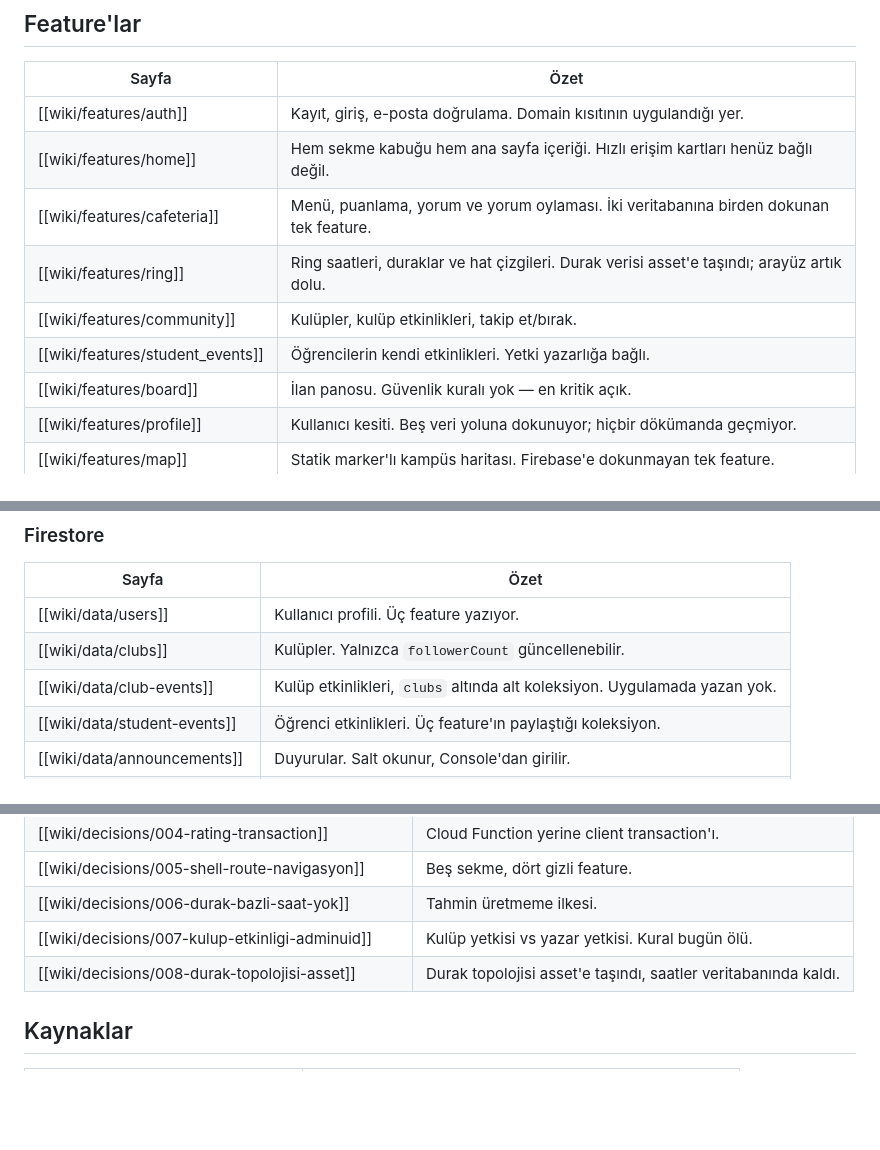
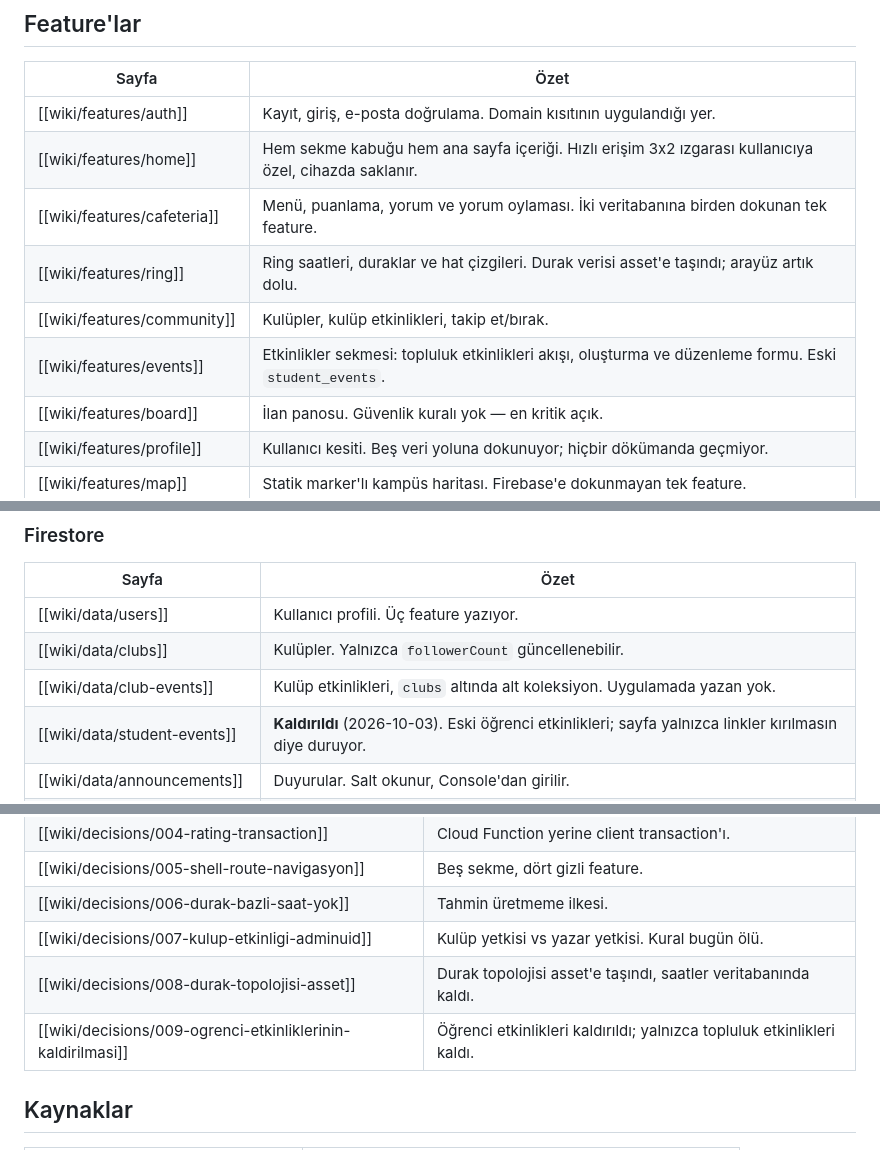
Before and after one commit to AkdenizCep/akdenizcep-flutter, a Markdown page: akdenizcep-wiki/wiki/index.md, 3 parts joined by grey strips. Drawn GitHub-style; blank space fills up the shorter version.

```diff
--- a/akdenizcep-wiki/wiki/index.md
+++ b/akdenizcep-wiki/wiki/index.md
@@ -16,11 +16,11 @@ Başlangıç noktası: [[wiki/overview]] — projenin sentezi ve bugünkü durum
 | Sayfa                            | Özet                                                                                              |
 | -------------------------------- | ------------------------------------------------------------------------------------------------- |
 | [[wiki/features/auth]]           | Kayıt, giriş, e-posta doğrulama. Domain kısıtının uygulandığı yer.                                |
-| [[wiki/features/home]]           | Hem sekme kabuğu hem ana sayfa içeriği. Hızlı erişim kartları henüz bağlı değil.                  |
+| [[wiki/features/home]]           | Hem sekme kabuğu hem ana sayfa içeriği. Hızlı erişim 3x2 ızgarası kullanıcıya özel, cihazda saklanır. |
 | [[wiki/features/cafeteria]]      | Menü, puanlama, yorum ve yorum oylaması. İki veritabanına birden dokunan tek feature.             |
 | [[wiki/features/ring]]           | Ring saatleri, duraklar ve hat çizgileri. Durak verisi asset'e taşındı; arayüz artık dolu.        |
 | [[wiki/features/community]]      | Kulüpler, kulüp etkinlikleri, takip et/bırak.                                                     |
-| [[wiki/features/student_events]] | Öğrencilerin kendi etkinlikleri. Yetki yazarlığa bağlı.                                           |
+| [[wiki/features/events]]         | Etkinlikler sekmesi: topluluk etkinlikleri akışı, oluşturma ve düzenleme formu. Eski `student_events`. |
 | [[wiki/features/board]]          | İlan panosu. Güvenlik kuralı yok — en kritik açık.                                                |
 | [[wiki/features/profile]]        | Kullanıcı kesiti. Beş veri yoluna dokunuyor; hiçbir dökümanda geçmiyor.                           |
 | [[wiki/features/map]]            | Statik marker'lı kampüs haritası. Firebase'e dokunmayan tek feature.                              |
@@ -34,7 +34,7 @@ Başlangıç noktası: [[wiki/overview]] — projenin sentezi ve bugünkü durum
 | [[wiki/data/users]] | Kullanıcı profili. Üç feature yazıyor. |
 | [[wiki/data/clubs]] | Kulüpler. Yalnızca `followerCount` güncellenebilir. |
 | [[wiki/data/club-events]] | Kulüp etkinlikleri, `clubs` altında alt koleksiyon. Uygulamada yazan yok. |
-| [[wiki/data/student-events]] | Öğrenci etkinlikleri. Üç feature'ın paylaştığı koleksiyon. |
+| [[wiki/data/student-events]] | **Kaldırıldı** (2026-10-03). Eski öğrenci etkinlikleri; sayfa yalnızca linkler kırılmasın diye duruyor. |
 | [[wiki/data/announcements]] | Duyurular. Salt okunur, Console'dan girilir. |
 | [[wiki/data/cafeteria-ratings]] | Yemek puanları ve yorumlar. `avgRating` sunucuda korunmasız. |
 | [[wiki/data/board]] | İlan panosu. **Güvenlik kuralı yok.** |
@@ -75,6 +75,7 @@ Başlangıç noktası: [[wiki/overview]] — projenin sentezi ve bugünkü durum
 | [[wiki/decisions/006-durak-bazli-saat-yok]] | Tahmin üretmeme ilkesi. |
 | [[wiki/decisions/007-kulup-etkinligi-adminuid]] | Kulüp yetkisi vs yazar yetkisi. Kural bugün ölü. |
 | [[wiki/decisions/008-durak-topolojisi-asset]] | Durak topolojisi asset'e taşındı, saatler veritabanında kaldı. |
+| [[wiki/decisions/009-ogrenci-etkinliklerinin-kaldirilmasi]] | Öğrenci etkinlikleri kaldırıldı; yalnızca topluluk etkinlikleri kaldı. |
 
 ## Kaynaklar
 
```
Also changed, not shown: other parts of akdenizcep-wiki/wiki/index.md (+1 -1 lines), akdenizcep-wiki/wiki/log.md (+44 -1 lines), 1 other file.
